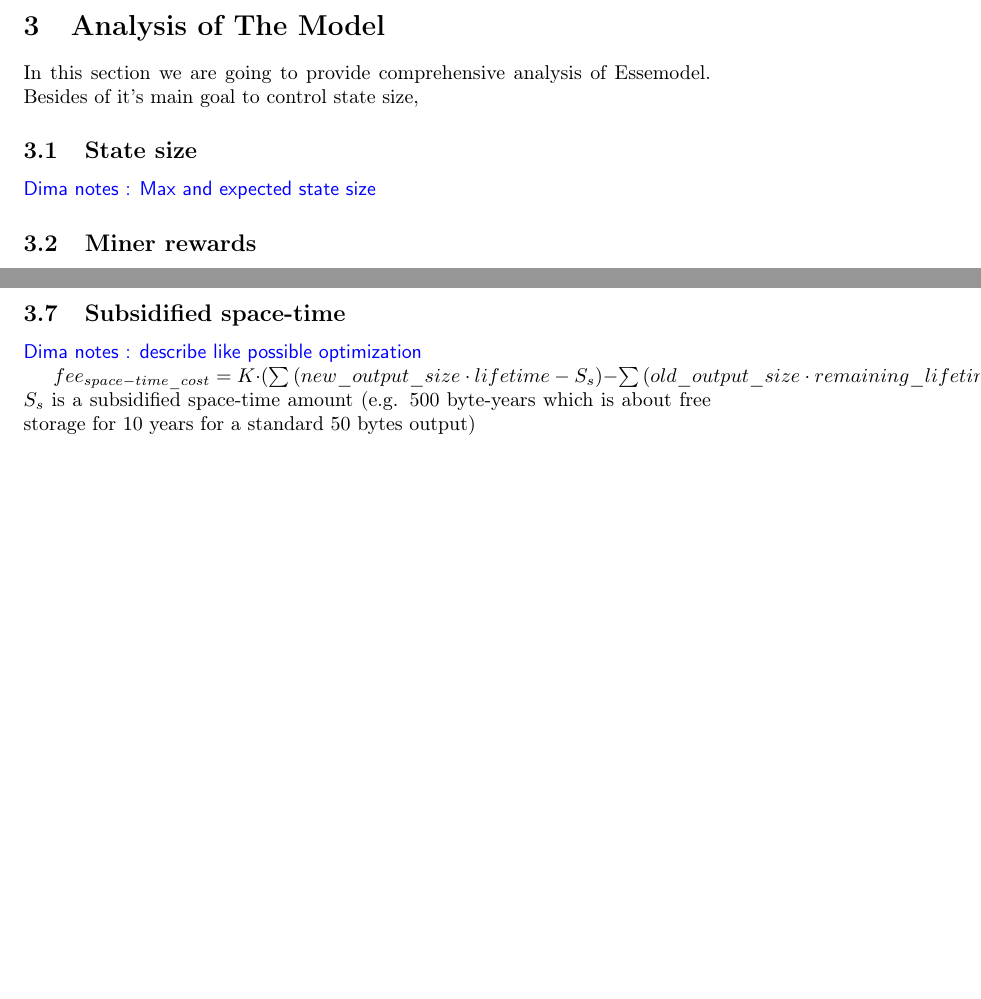
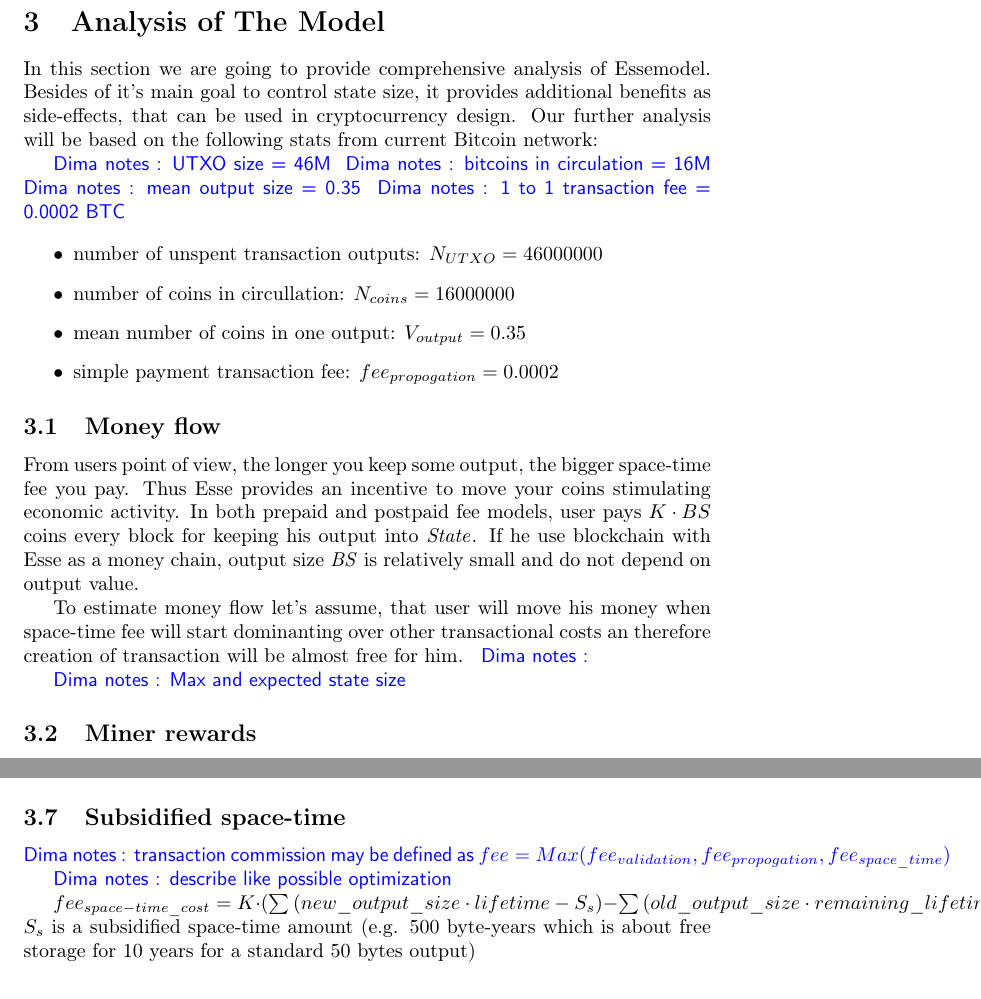
Before and after one commit to ergoplatform/spacefees, a LaTeX document (main.tex): two parts of pages 4 and 5 of 6, joined at a grey line, cut so that both start at the same text, the shorter picture padded with empty space. Compiled offline with pdfLaTeX.

Commit message:
start money flow analysis

```diff
--- a/main.tex
+++ b/main.tex
@@ -171,11 +171,27 @@ $(Height > H_{max}) \lor (regular\_script)$
 \section{Analysis of The Model}
 \label{sec:analysis}
 
-In this section we are going to provide comprehensive analysis of \esse model. Besides of it's main goal to control state size,
+In this section we are going to provide comprehensive analysis of \esse model. Besides of it's main goal to control state size, it provides additional benefits as side-effects, that can be used in cryptocurrency design. Our further analysis will be based on the following stats from current Bitcoin network:
 
-\subsection{State size}
+\dnote{UTXO size = 46M}
+\dnote{bitcoins in circulation = 16M}
+\dnote{mean output size = 0.35}
+\dnote{1 to 1 transaction fee = 0.0002 BTC}
 
-%Another \esse{} feature, important for miners, is that it provides fee \textbf{mechanism to control state size}, preventing network centralization on a few amount of very powerful computers
+\begin{itemize}
+  \item number of unspent transaction outputs: $N_{UTXO}=46000000$
+  \item number of coins in circullation: $N_{coins}=16000000$
+  \item mean number of coins in one output: $V_{output}=0.35$
+  \item simple payment transaction fee: $fee_{propogation}=0.0002$
+\end{itemize}
+
+\subsection{Money flow}
+
+From users point of view, the longer you keep some output, the bigger space-time fee you pay. Thus \esse{} provides an incentive to move your coins stimulating economic activity. In both prepaid and postpaid fee models, user pays ${K \cdot BS}$ coins every block for keeping his output into \state{}. If he use blockchain with \esse{} as a money chain, output size \textit{BS} is relatively small and do not depend on output value.
+
+To estimate money flow let's assume, that user will move his money when space-time fee will start dominanting over other transactional costs an therefore creation of transaction will be almost free for him. \dnote{}
+
+
 
 \dnote{Max and expected state size}
 
@@ -209,6 +225,8 @@ In this section we are going to provide comprehensive analysis of \esse model. B
 \dnote{Comparison with Gesell's money~(money with demurrage)}
 
 \subsection{Subsidified space-time}
+
+\dnote{transaction commission may be defined as $fee = Max(fee_{validation}, fee_{propogation}, fee_{space\_time})$}
 
 \dnote{describe like possible optimization}
 
```
Also changed, not shown: main.tex (10 more changed lines).
